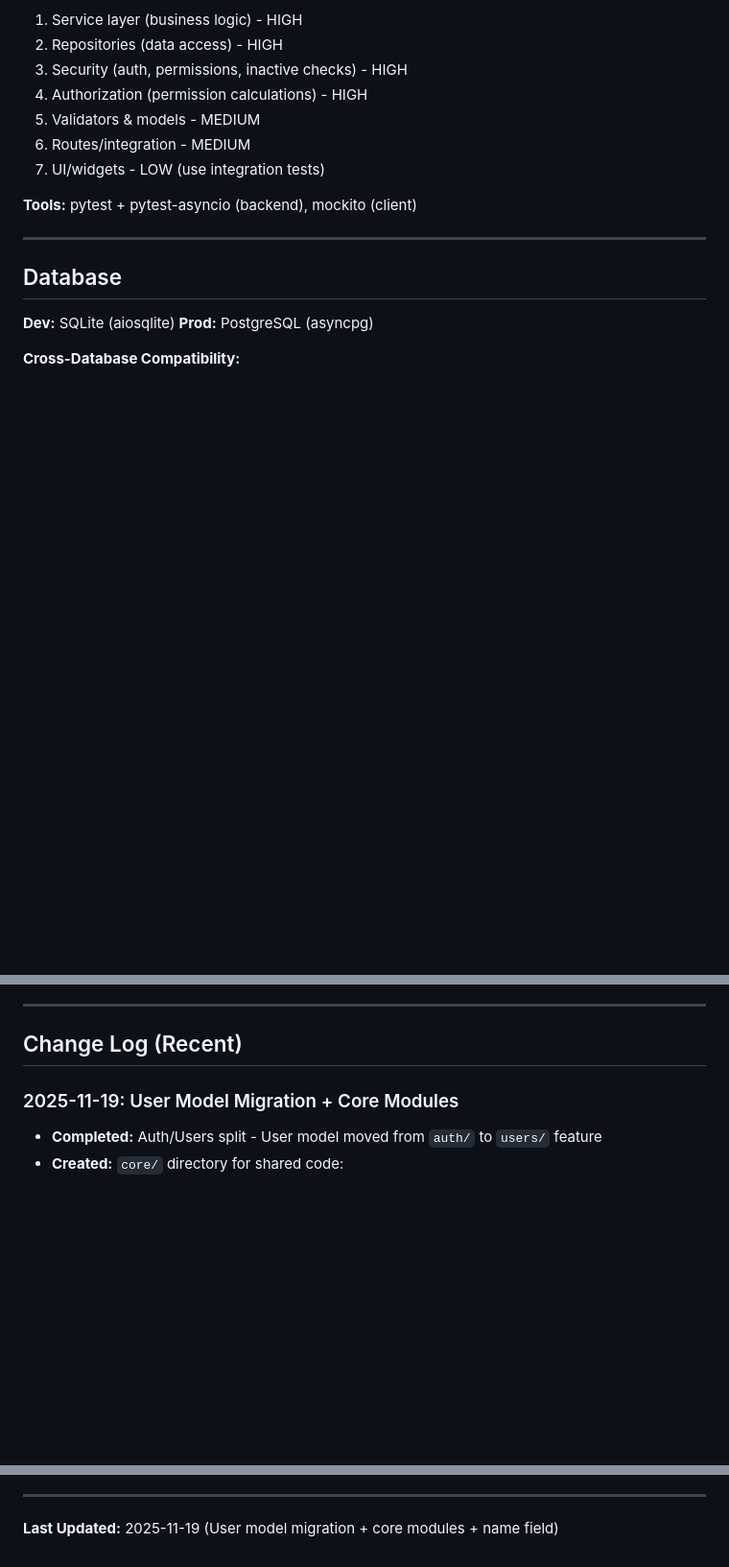
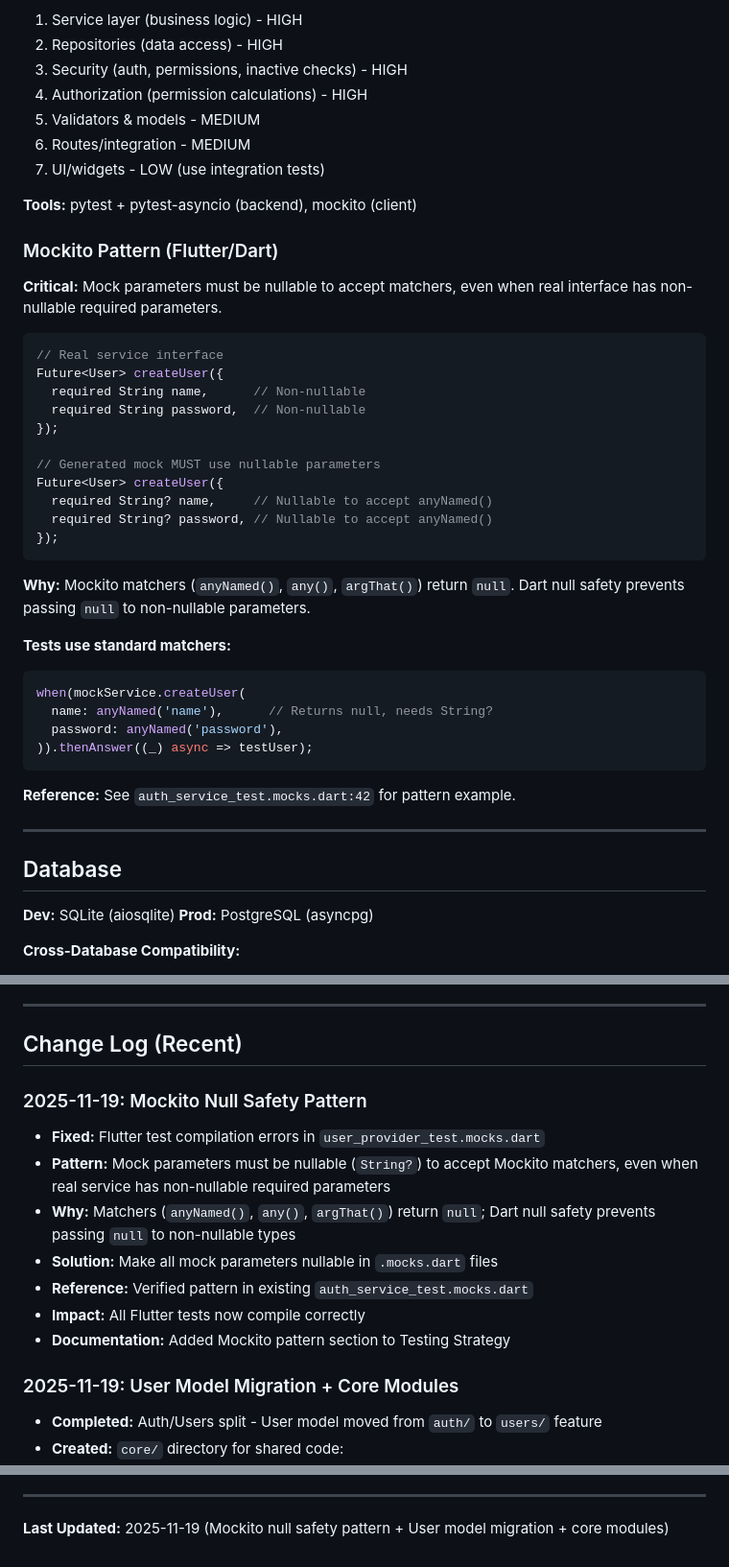
Before and after one commit to AiExpert1985/TabletsV2, a Markdown page: docs/PROJECT_CONTEXT.md, 3 parts joined by grey strips. Shown at 96% size. GitHub-like rendering; blank space fills up the shorter version.

Commit message:
Docs: Add Mockito null safety pattern to PROJECT_CONTEXT.md
- Added Testing Strategy subsection explaining nullable mock parameters
- Documented why matchers require nullable parameters (return null)
- Included code examples and reference to existing pattern
- Updated Change Log with Mockito pattern fix entry
- Updated Last Updated timestamp

This prevents future confusion when manually maintaining mock files.

````diff
--- a/docs/PROJECT_CONTEXT.md
+++ b/docs/PROJECT_CONTEXT.md
@@ -299,6 +299,35 @@ expect(states[0], isA<UserLoading>());  // Fails!
 
 **Tools:** pytest + pytest-asyncio (backend), mockito (client)
 
+### Mockito Pattern (Flutter/Dart)
+**Critical:** Mock parameters must be nullable to accept matchers, even when real interface has non-nullable required parameters.
+
+```dart
+// Real service interface
+Future<User> createUser({
+  required String name,      // Non-nullable
+  required String password,  // Non-nullable
+});
+
+// Generated mock MUST use nullable parameters
+Future<User> createUser({
+  required String? name,     // Nullable to accept anyNamed()
+  required String? password, // Nullable to accept anyNamed()
+});
+```
+
+**Why:** Mockito matchers (`anyNamed()`, `any()`, `argThat()`) return `null`. Dart null safety prevents passing `null` to non-nullable parameters.
+
+**Tests use standard matchers:**
+```dart
+when(mockService.createUser(
+  name: anyNamed('name'),      // Returns null, needs String?
+  password: anyNamed('password'),
+)).thenAnswer((_) async => testUser);
+```
+
+**Reference:** See `auth_service_test.mocks.dart:42` for pattern example.
+
 ---
 
 ## Database
@@ -338,6 +367,15 @@ expect(states[0], isA<UserLoading>());  // Fails!
 ---
 
 ## Change Log (Recent)
+
+### 2025-11-19: Mockito Null Safety Pattern
+- **Fixed:** Flutter test compilation errors in `user_provider_test.mocks.dart`
+- **Pattern:** Mock parameters must be nullable (`String?`) to accept Mockito matchers, even when real service has non-nullable required parameters
+- **Why:** Matchers (`anyNamed()`, `any()`, `argThat()`) return `null`; Dart null safety prevents passing `null` to non-nullable types
+- **Solution:** Make all mock parameters nullable in `.mocks.dart` files
+- **Reference:** Verified pattern in existing `auth_service_test.mocks.dart`
+- **Impact:** All Flutter tests now compile correctly
+- **Documentation:** Added Mockito pattern section to Testing Strategy
 
 ### 2025-11-19: User Model Migration + Core Modules
 - **Completed:** Auth/Users split - User model moved from `auth/` to `users/` feature
@@ -405,4 +443,4 @@ expect(states[0], isA<UserLoading>());  // Fails!
 
 ---
 
-**Last Updated:** 2025-11-19 (User model migration + core modules + name field)
+**Last Updated:** 2025-11-19 (Mockito null safety pattern + User model migration + core modules)
````
